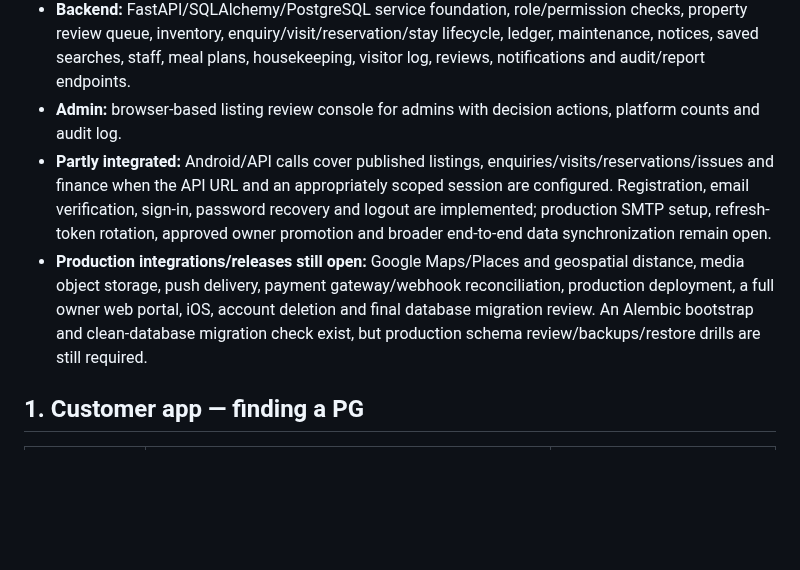
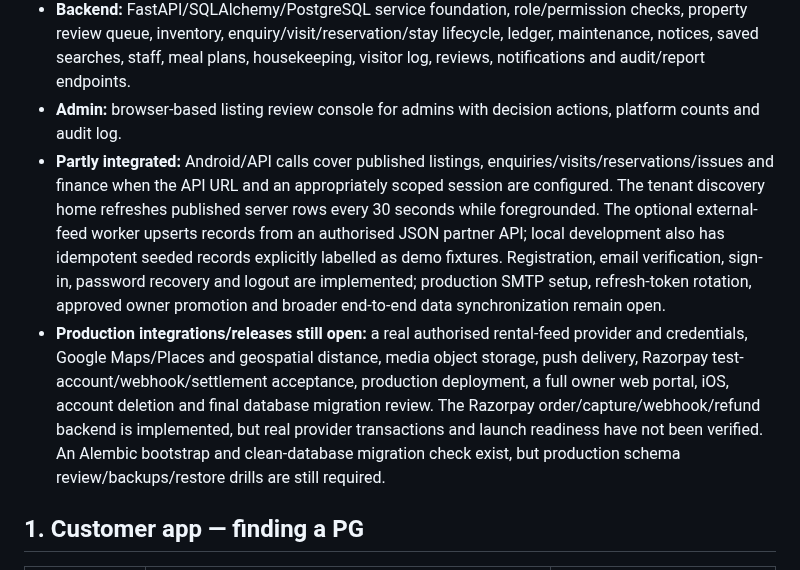
Before and after one commit to radhengle/StayEasy, a Markdown page: docs/IMPLEMENTATION_MATRIX.md, the part around the change. GitHub-like rendering; blank space fills up the shorter version.

Commit message:
Update implementation matrix for test data and payment status

```diff
--- a/docs/IMPLEMENTATION_MATRIX.md
+++ b/docs/IMPLEMENTATION_MATRIX.md
@@ -7,8 +7,8 @@ This matrix distinguishes locally persisted prototype flows, Android/API workflo
 - **Android:** native Kotlin/Jetpack Compose screens, local sample discovery, filters, favourites, details, owner listing wizard, local draft record, theme settings, persisted generic operational records, bed state board, customer booking request flow, and comparison up to three properties.
 - **Backend:** FastAPI/SQLAlchemy/PostgreSQL service foundation, role/permission checks, property review queue, inventory, enquiry/visit/reservation/stay lifecycle, ledger, maintenance, notices, saved searches, staff, meal plans, housekeeping, visitor log, reviews, notifications and audit/report endpoints.
 - **Admin:** browser-based listing review console for admins with decision actions, platform counts and audit log.
-- **Partly integrated:** Android/API calls cover published listings, enquiries/visits/reservations/issues and finance when the API URL and an appropriately scoped session are configured. Registration, email verification, sign-in, password recovery and logout are implemented; production SMTP setup, refresh-token rotation, approved owner promotion and broader end-to-end data synchronization remain open.
-- **Production integrations/releases still open:** Google Maps/Places and geospatial distance, media object storage, push delivery, payment gateway/webhook reconciliation, production deployment, a full owner web portal, iOS, account deletion and final database migration review. An Alembic bootstrap and clean-database migration check exist, but production schema review/backups/restore drills are still required.
+- **Partly integrated:** Android/API calls cover published listings, enquiries/visits/reservations/issues and finance when the API URL and an appropriately scoped session are configured. The tenant discovery home refreshes published server rows every 30 seconds while foregrounded. The optional external-feed worker upserts records from an authorised JSON partner API; local development also has idempotent seeded records explicitly labelled as demo fixtures. Registration, email verification, sign-in, password recovery and logout are implemented; production SMTP setup, refresh-token rotation, approved owner promotion and broader end-to-end data synchronization remain open.
+- **Production integrations/releases still open:** a real authorised rental-feed provider and credentials, Google Maps/Places and geospatial distance, media object storage, push delivery, Razorpay test-account/webhook/settlement acceptance, production deployment, a full owner web portal, iOS, account deletion and final database migration review. The Razorpay order/capture/webhook/refund backend is implemented, but real provider transactions and launch readiness have not been verified. An Alembic bootstrap and clean-database migration check exist, but production schema review/backups/restore drills are still required.
 
 ## 1. Customer app — finding a PG
 
```
